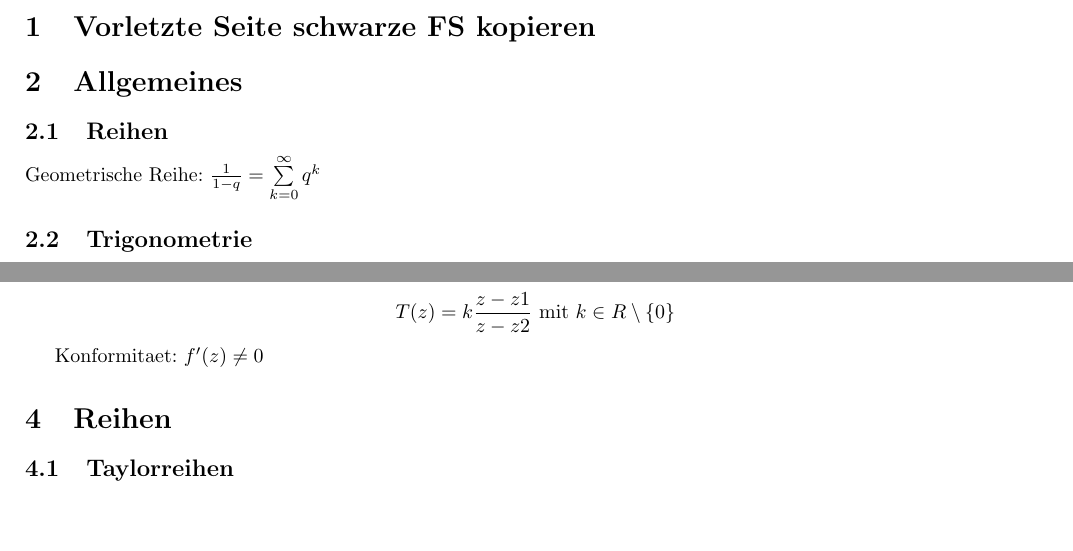
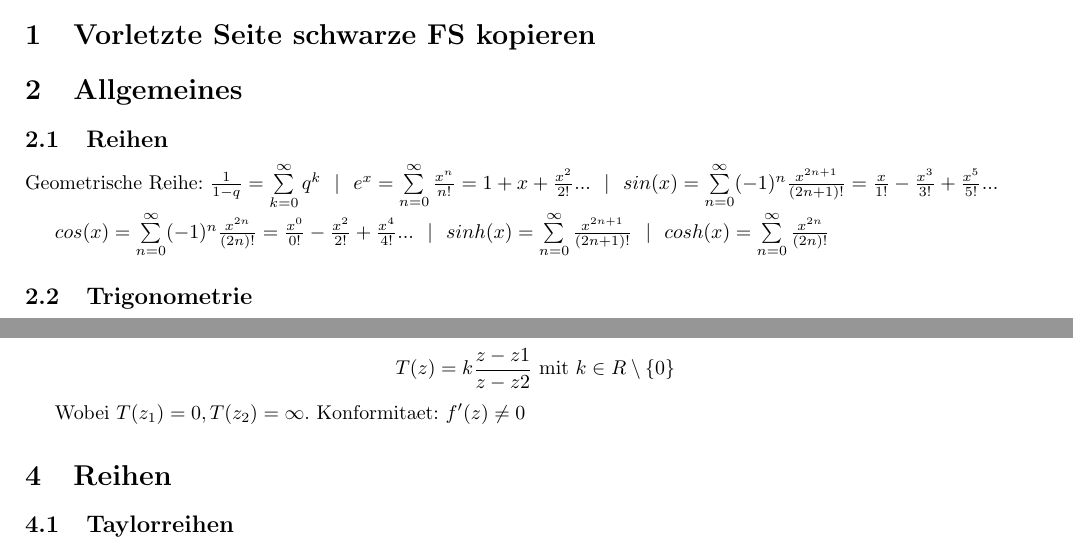
Before and after one commit to sils/learning, a LaTeX document (matheIV/kofu/fs.tex): two parts of page 1 of 2, joined at a grey line, cut so that both start at the same text, the shorter picture padded with empty space. Compiled offline with pdfLaTeX.

Commit message:
additions

```diff
--- a/matheIV/kofu/fs.tex
+++ b/matheIV/kofu/fs.tex
@@ -23,7 +23,11 @@
 
 \section{Allgemeines}
 \subsection{Reihen}
-Geometrische Reihe: $\frac{1}{1-q} = \sum\limits_{k=0}^\infty q^k$
+Geometrische Reihe: $\frac{1}{1-q} = \sum\limits_{k=0}^\infty q^k\ \  |\ \  e^x = \sum\limits_{n=0}^\infty \frac{x^n}{n!} = 1+x+\frac{x^2}{2!} ... \ \ |\ \ sin(x)=\sum\limits_{n=0}^\infty (-1)^n \frac{x^{2n+1}}{(2n+1)!} = \frac{x}{1!} - \frac{x^3}{3!} + \frac{x^5}{5!}...$
+
+$cos(x)=\sum\limits_{n=0}^\infty (-1)^n \frac{x^{2n}}{(2n)!} = \frac{x^0}{0!} - \frac{x^2}{2!} + \frac{x^4}{4!}...
+ \ \ |\ \ sinh(x)=\sum\limits_{n=0}^\infty \frac{x^{2n+1}}{(2n+1)!}
+  \ \ |\ \ cosh(x)=\sum\limits_{n=0}^\infty \frac{x^{2n}}{(2n)!}$
 
 \subsection{Trigonometrie}
 \[e^{iz} = cos(z)+i sin(z)\ \ \ \ \ \ \ \ \ e^z = e^x(cos(y)+i sin(y))\]
@@ -49,7 +53,7 @@ Ist das Punktepaar $((0,0), (\infty, 0))$ symmetrisch so geht der Kreis im Bildr
 \subsection{Konforme Funktion}
 \[T(z) = k \frac{z-z1}{z-z2} \mbox{ mit } k \in R\setminus \lbrace 0 \rbrace\]
 
-Konformitaet: $f'(z) \neq 0$
+Wobei $T(z_1)=0, T(z_2)=\infty$. Konformitaet: $f'(z) \neq 0$
 
 \section{Reihen}
 \subsection{Taylorreihen}
```
Also changed, not shown: matheIV/kofu/fs.pdf, matheIV/kofu/fs.tex (4 more changed lines).
